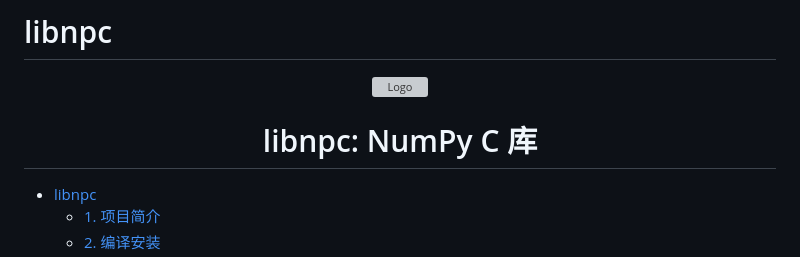
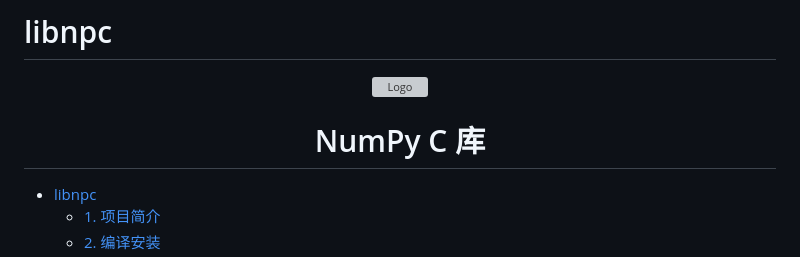
Before and after one commit to xiayang558/libnpc, a Markdown page: README_zh.md, the part around the change. GitHub-like rendering; grey boxes are pictures that could not be loaded.

```diff
--- a/README_zh.md
+++ b/README_zh.md
@@ -3,7 +3,7 @@
 <div align="center">
     <img src="pic/logo.png" alt="Logo" style="width:160px; height:auto;">
 </div>
-<h1 align="center">libnpc: NumPy C 库</h1>
+<h1 align="center">NumPy C 库</h1>
 
 - [libnpc](#libnpc)
   - [1. 项目简介](#1-项目简介)
```
Also changed, not shown: README.md (+1 -1 lines).
